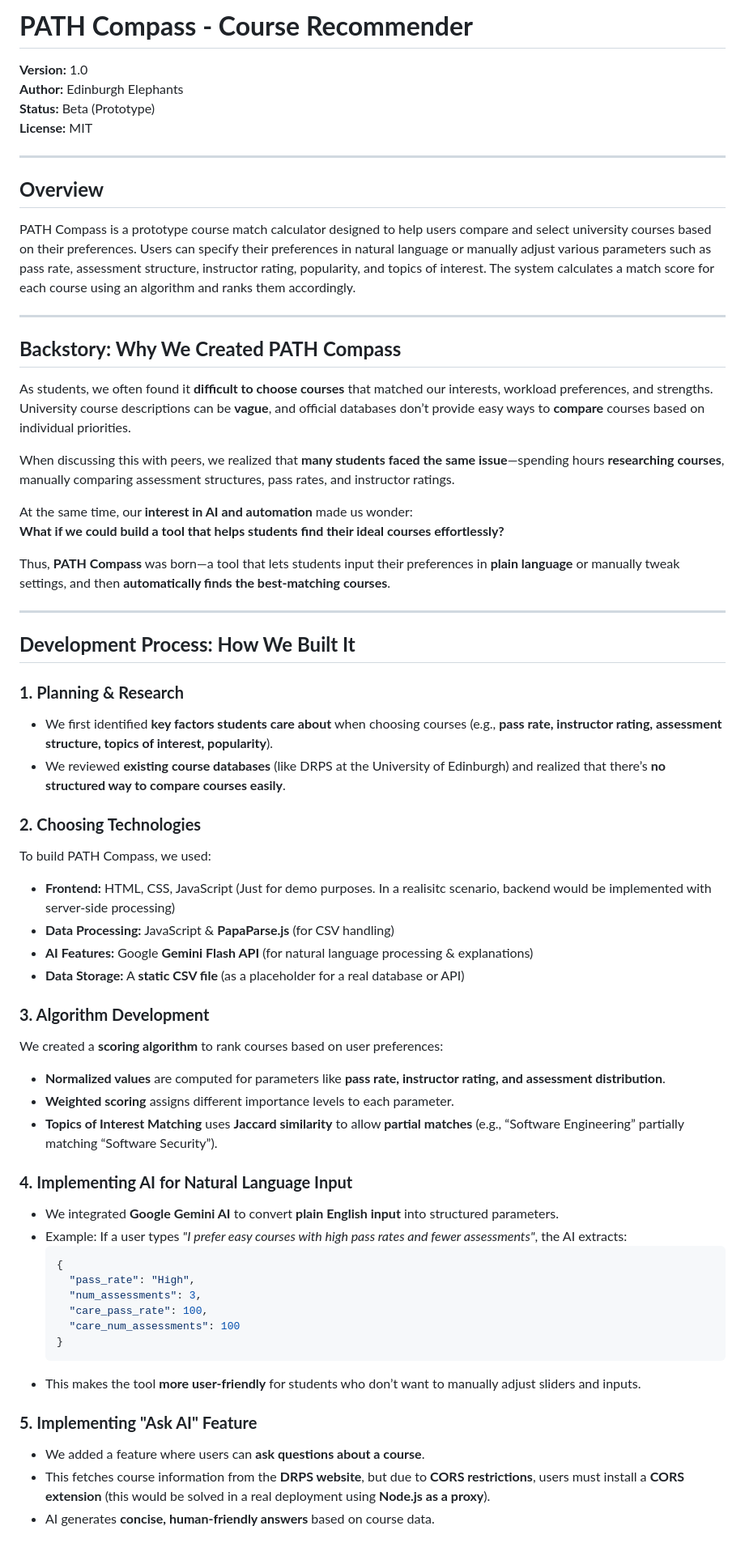
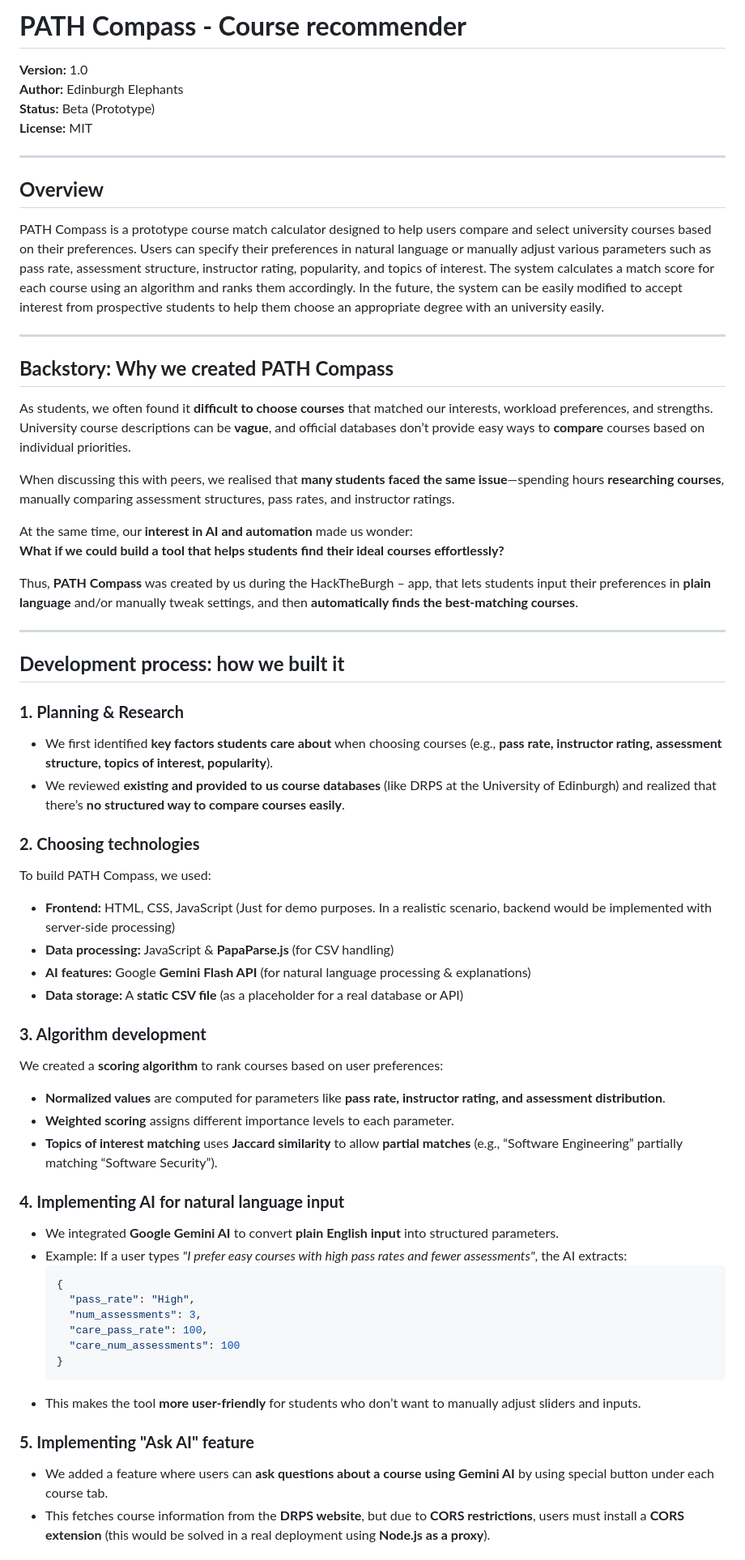
Before and after one commit to IntegraceEvents/pathcompass-beta, a Markdown page: README.md, the part around one of its changes. Shown at 81% size. Rendered like a GitHub page.

Commit message:
Update README.md
Grammar fixes and documentation fixes

````diff
--- a/README.md
+++ b/README.md
@@ -1,4 +1,4 @@
-# **PATH Compass - Course Recommender**
+# **PATH Compass - Course recommender**
 
 **Version:** 1.0
 **Author:** Edinburgh Elephants
@@ -8,42 +8,42 @@
 ---
 
 ## **Overview**
-PATH Compass is a prototype course match calculator designed to help users compare and select university courses based on their preferences. Users can specify their preferences in natural language or manually adjust various parameters such as pass rate, assessment structure, instructor rating, popularity, and topics of interest. The system calculates a match score for each course using an algorithm and ranks them accordingly.
+PATH Compass is a prototype course match calculator designed to help users compare and select university courses based on their preferences. Users can specify their preferences in natural language or manually adjust various parameters such as pass rate, assessment structure, instructor rating, popularity, and topics of interest. The system calculates a match score for each course using an algorithm and ranks them accordingly. In the future, the system can be easily modified to accept interest from prospective students to help them choose an appropriate degree with an university easily.
 
 ---
-## **Backstory: Why We Created PATH Compass**
+## **Backstory: Why we created PATH Compass**
 
 As students, we often found it **difficult to choose courses** that matched our interests, workload preferences, and strengths. University course descriptions can be **vague**, and official databases don’t provide easy ways to **compare** courses based on individual priorities.
 
-When discussing this with peers, we realized that **many students faced the same issue**—spending hours **researching courses**, manually comparing assessment structures, pass rates, and instructor ratings.
+When discussing this with peers, we realised that **many students faced the same issue**—spending hours **researching courses**, manually comparing assessment structures, pass rates, and instructor ratings.
 
 At the same time, our **interest in AI and automation** made us wonder:
 **What if we could build a tool that helps students find their ideal courses effortlessly?**
 
-Thus, **PATH Compass** was born—a tool that lets students input their preferences in **plain language** or manually tweak settings, and then **automatically finds the best-matching courses**.
+Thus, **PATH Compass** was created by us during the HackTheBurgh – app, that lets students input their preferences in **plain language** and/or manually tweak settings, and then **automatically finds the best-matching courses**.
 
 ---
 
-## **Development Process: How We Built It**
+## **Development process: how we built it**
 
 ### **1. Planning & Research**
 - We first identified **key factors students care about** when choosing courses (e.g., **pass rate, instructor rating, assessment structure, topics of interest, popularity**).
-- We reviewed **existing course databases** (like DRPS at the University of Edinburgh) and realized that there’s **no structured way to compare courses easily**.
+- We reviewed **existing and provided to us course databases** (like DRPS at the University of Edinburgh) and realized that there’s **no structured way to compare courses easily**.
 
-### **2. Choosing Technologies**
+### **2. Choosing technologies**
 To build PATH Compass, we used:
-- **Frontend:** HTML, CSS, JavaScript (Just for demo purposes. In a realisitc scenario, backend would be implemented with server-side processing)
-- **Data Processing:** JavaScript & **PapaParse.js** (for CSV handling)
-- **AI Features:** Google **Gemini Flash API** (for natural language processing & explanations)
-- **Data Storage:** A **static CSV file** (as a placeholder for a real database or API)
+- **Frontend:** HTML, CSS, JavaScript (Just for demo purposes. In a realistic scenario, backend would be implemented with server-side processing)
+- **Data processing:** JavaScript & **PapaParse.js** (for CSV handling)
+- **AI features:** Google **Gemini Flash API** (for natural language processing & explanations)
+- **Data storage:** A **static CSV file** (as a placeholder for a real database or API)
 
-### **3. Algorithm Development**
+### **3. Algorithm development**
 We created a **scoring algorithm** to rank courses based on user preferences:
 - **Normalized values** are computed for parameters like **pass rate, instructor rating, and assessment distribution**.
 - **Weighted scoring** assigns different importance levels to each parameter.
-- **Topics of Interest Matching** uses **Jaccard similarity** to allow **partial matches** (e.g., “Software Engineering” partially matching “Software Security”).
+- **Topics of interest matching** uses **Jaccard similarity** to allow **partial matches** (e.g., “Software Engineering” partially matching “Software Security”).
 
-### **4. Implementing AI for Natural Language Input**
+### **4. Implementing AI for natural language input**
 - We integrated **Google Gemini AI** to convert **plain English input** into structured parameters.
 - Example: If a user types *"I prefer easy courses with high pass rates and fewer assessments"*, the AI extracts:
   ```json
@@ -56,8 +56,7 @@ We created a **scoring algorithm** to rank courses based on user preferences:
   ```
 - This makes the tool **more user-friendly** for students who don’t want to manually adjust sliders and inputs.
 
-### **5. Implementing "Ask AI" Feature**
-- We added a feature where users can **ask questions about a course**.
+### **5. Implementing "Ask AI" feature**
+- We added a feature where users can **ask questions about a course using Gemini AI** by using special button under each course tab.
 - This fetches course information from the **DRPS website**, but due to **CORS restrictions**, users must install a **CORS extension** (this would be solved in a real deployment using **Node.js as a proxy**).
-- AI generates **concise, human-friendly answers** based on course data.
 
````
Also changed, not shown: other parts of README.md (+27 -31 lines).
